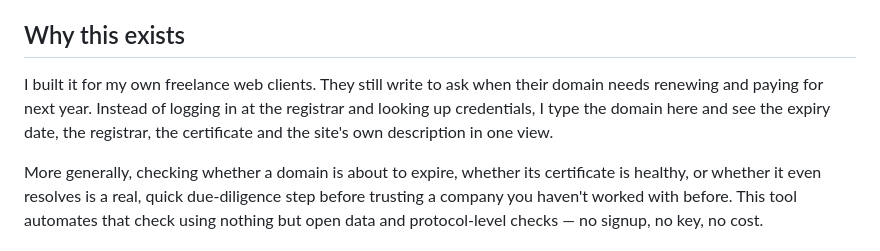
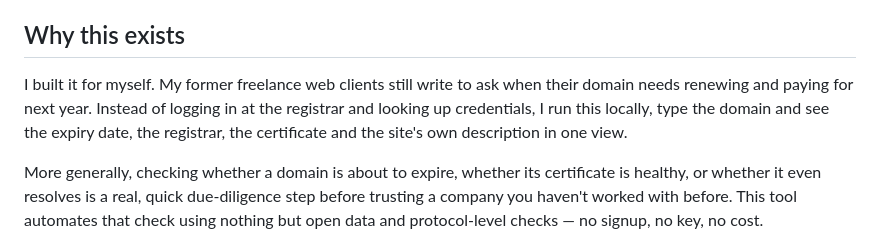
Before and after one commit to palinaboczkowska/domain-health-check, a Markdown page: README.md, the part around the change. GitHub-like rendering.

Commit message:
README: built for my own use, runs locally
Co-Authored-By: Claude Opus 5.5 <noreply@anthropic.com>

```diff
--- a/README.md
+++ b/README.md
@@ -7,11 +7,11 @@ itself (its own title, description and language). **No API keys, ever.**
 
 ## Why this exists
 
-I built it for my own freelance web clients. They still write to ask when
-their domain needs renewing and paying for next year. Instead of logging in
-at the registrar and looking up credentials, I type the domain here and see
-the expiry date, the registrar, the certificate and the site's own
-description in one view.
+I built it for myself. My former freelance web clients still write to ask
+when their domain needs renewing and paying for next year. Instead of
+logging in at the registrar and looking up credentials, I run this locally,
+type the domain and see the expiry date, the registrar, the certificate and
+the site's own description in one view.
 
 More generally, checking whether a domain is about to expire, whether its certificate is
 healthy, or whether it even resolves is a real, quick due-diligence step
```
